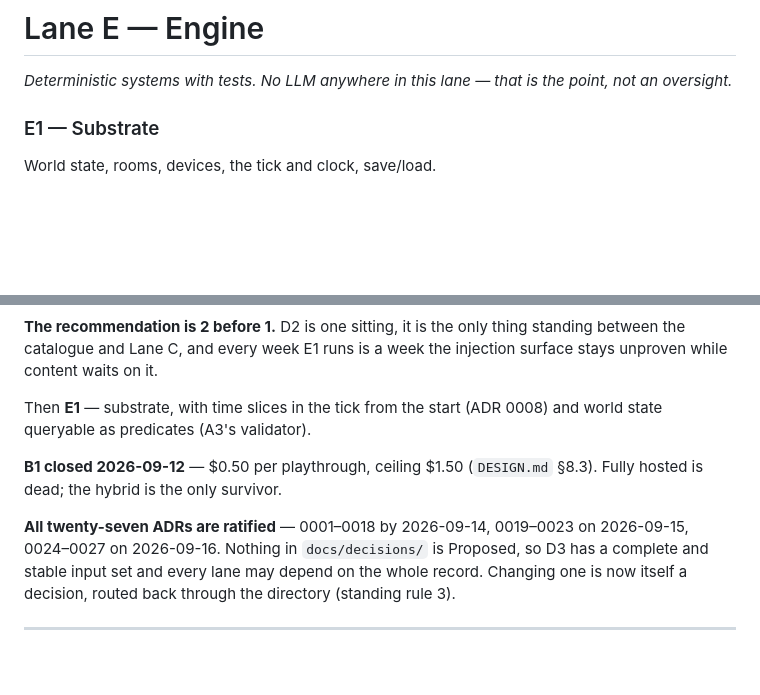
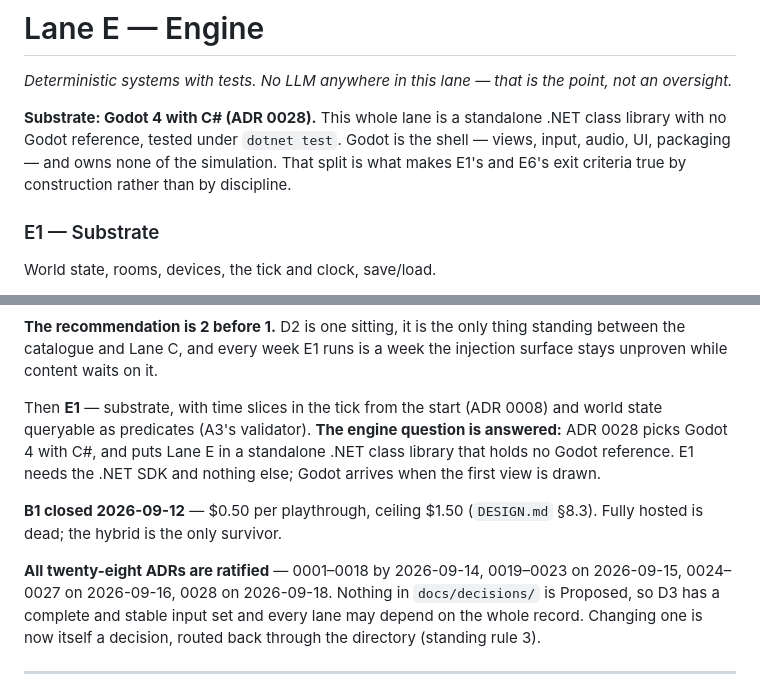
Before and after one commit to mjrichar09/MeatProxy, a Markdown page: ROADMAP.md, 2 parts joined by grey strips. Drawn GitHub-style; blank space fills up the shorter version.

```diff
--- a/ROADMAP.md
+++ b/ROADMAP.md
@@ -251,6 +251,12 @@ actually built rather than what was intended.
 
 *Deterministic systems with tests. No LLM anywhere in this lane — that is the
 point, not an oversight.*
+
+**Substrate: Godot 4 with C# (ADR 0028).** This whole lane is a standalone .NET
+class library with no Godot reference, tested under `dotnet test`. Godot is the
+shell — views, input, audio, UI, packaging — and owns none of the simulation.
+That split is what makes E1's and E6's exit criteria true by construction rather
+than by discipline.
 
 ### E1 — Substrate
 
@@ -652,13 +658,16 @@ standing between the catalogue and Lane C, and every week E1 runs is a week the
 injection surface stays unproven while content waits on it.
 
 Then **E1** — substrate, with time slices in the tick from the start (ADR 0008)
-and world state queryable as predicates (A3's validator).
+and world state queryable as predicates (A3's validator). **The engine question
+is answered:** ADR 0028 picks Godot 4 with C#, and puts Lane E in a standalone
+.NET class library that holds no Godot reference. E1 needs the .NET SDK and
+nothing else; Godot arrives when the first view is drawn.
 
 **B1 closed 2026-09-12** — $0.50 per playthrough, ceiling $1.50 (`DESIGN.md`
 §8.3). Fully hosted is dead; the hybrid is the only survivor.
 
-**All twenty-seven ADRs are ratified** — 0001–0018 by 2026-09-14, 0019–0023 on
-2026-09-15, 0024–0027 on 2026-09-16. Nothing in `docs/decisions/` is Proposed, so D3 has a complete and
+**All twenty-eight ADRs are ratified** — 0001–0018 by 2026-09-14, 0019–0023 on
+2026-09-15, 0024–0027 on 2026-09-16, 0028 on 2026-09-18. Nothing in `docs/decisions/` is Proposed, so D3 has a complete and
 stable input set and every lane may depend on the whole record. Changing one is now itself a
 decision, routed back through the directory (standing rule 3).
 
```
Also changed, not shown: docs/decisions/0028-engine-and-language.md (added, +147 -0 lines), docs/decisions/README.md (+8 -3 lines).
